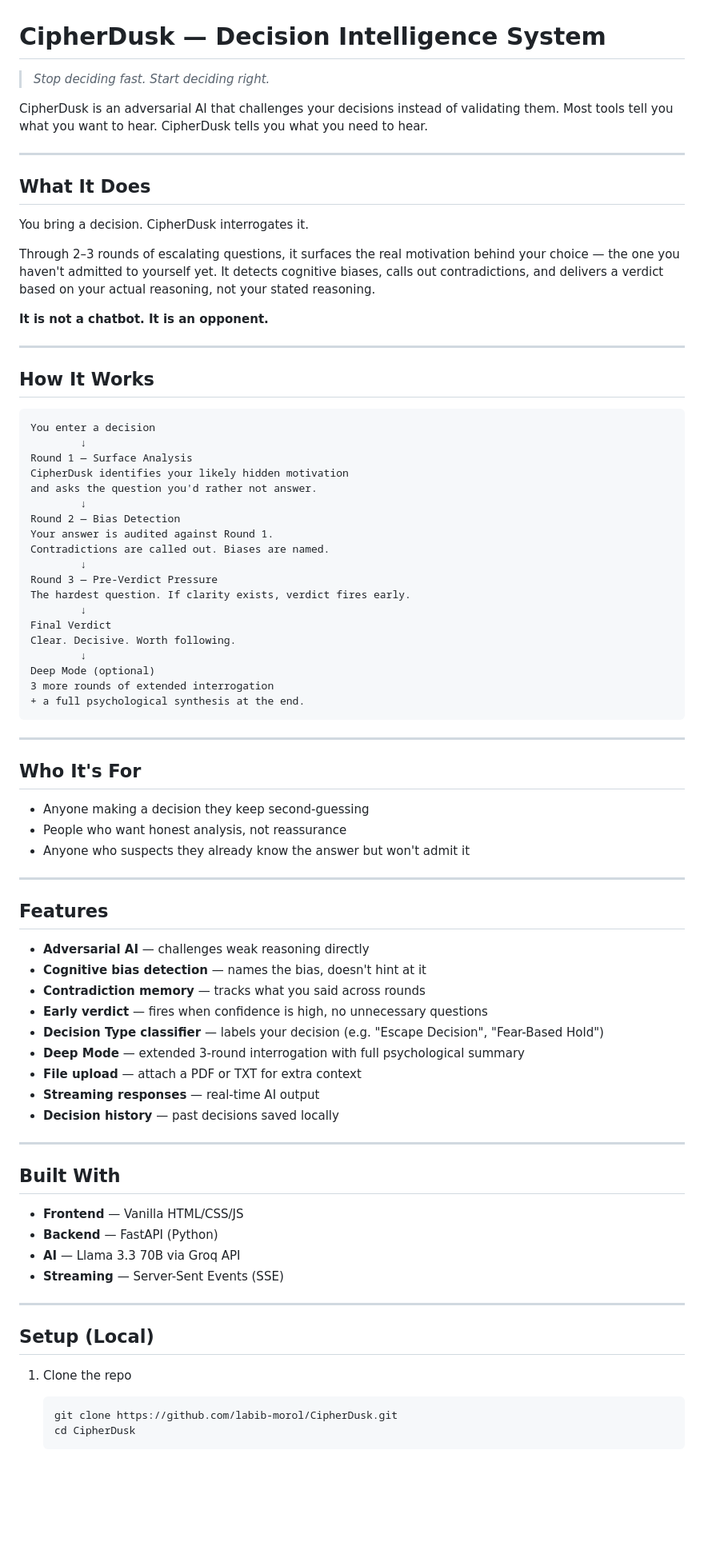
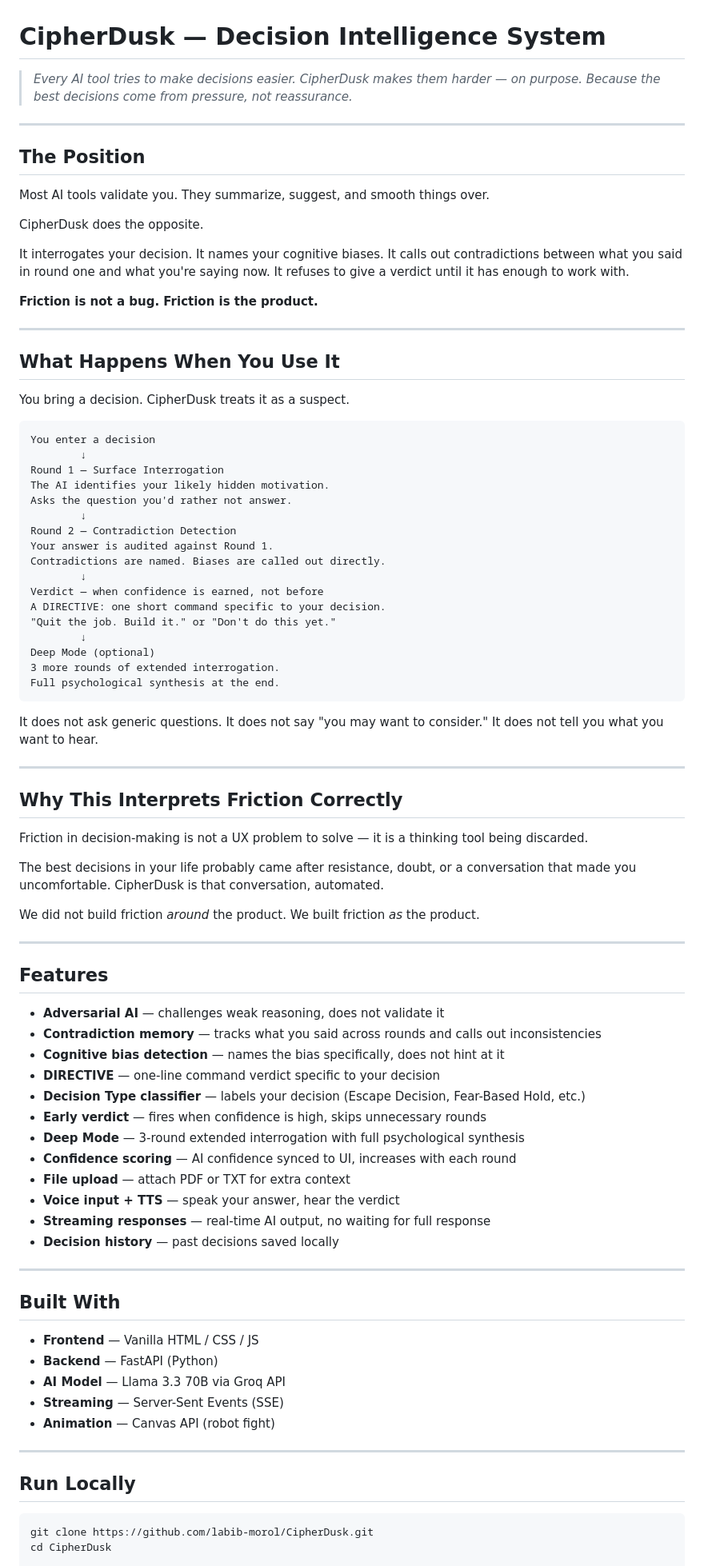
Before and after one commit to labib-morol/CipherDusk, a Markdown page: README.md, the part around one of its changes. Shown at 80% size. Rendered like a GitHub page; blank space fills up the shorter version.

Commit message:
rewrite README with clear friction stance

````diff
--- a/README.md
+++ b/README.md
@@ -1,83 +1,91 @@
 # CipherDusk — Decision Intelligence System
 
-> *Stop deciding fast. Start deciding right.*
-
-CipherDusk is an adversarial AI that challenges your decisions instead of validating them. Most tools tell you what you want to hear. CipherDusk tells you what you need to hear.
+> *Every AI tool tries to make decisions easier. CipherDusk makes them harder — on purpose. Because the best decisions come from pressure, not reassurance.*
 
 ---
 
-## What It Does
+## The Position
 
-You bring a decision. CipherDusk interrogates it.
+Most AI tools validate you. They summarize, suggest, and smooth things over.
 
-Through 2–3 rounds of escalating questions, it surfaces the real motivation behind your choice — the one you haven't admitted to yourself yet. It detects cognitive biases, calls out contradictions, and delivers a verdict based on your actual reasoning, not your stated reasoning.
+CipherDusk does the opposite.
 
-**It is not a chatbot. It is an opponent.**
+It interrogates your decision. It names your cognitive biases. It calls out contradictions between what you said in round one and what you're saying now. It refuses to give a verdict until it has enough to work with.
+
+**Friction is not a bug. Friction is the product.**
 
 ---
 
-## How It Works
+## What Happens When You Use It
+
+You bring a decision. CipherDusk treats it as a suspect.
 
 ```
 You enter a decision
         ↓
-Round 1 — Surface Analysis
-CipherDusk identifies your likely hidden motivation
-and asks the question you'd rather not answer.
+Round 1 — Surface Interrogation
+The AI identifies your likely hidden motivation.
+Asks the question you'd rather not answer.
         ↓
-Round 2 — Bias Detection
+Round 2 — Contradiction Detection
 Your answer is audited against Round 1.
-Contradictions are called out. Biases are named.
+Contradictions are named. Biases are called out directly.
         ↓
-Round 3 — Pre-Verdict Pressure
-The hardest question. If clarity exists, verdict fires early.
-        ↓
-Final Verdict
-Clear. Decisive. Worth following.
+Verdict — when confidence is earned, not before
+A DIRECTIVE: one short command specific to your decision.
+"Quit the job. Build it." or "Don't do this yet."
         ↓
 Deep Mode (optional)
-3 more rounds of extended interrogation
-+ a full psychological synthesis at the end.
+3 more rounds of extended interrogation.
+Full psychological synthesis at the end.
 ```
+
+It does not ask generic questions.
+It does not say "you may want to consider."
+It does not tell you what you want to hear.
 
 ---
 
-## Who It's For
+## Why This Interprets Friction Correctly
 
-- Anyone making a decision they keep second-guessing
-- People who want honest analysis, not reassurance
-- Anyone who suspects they already know the answer but won't admit it
+Friction in decision-making is not a UX problem to solve — it is a thinking tool being discarded.
+
+The best decisions in your life probably came after resistance, doubt, or a conversation that made you uncomfortable. CipherDusk is that conversation, automated.
+
+We did not build friction *around* the product. We built friction *as* the product.
 
 ---
 
 ## Features
 
-- **Adversarial AI** — challenges weak reasoning directly
-- **Cognitive bias detection** — names the bias, doesn't hint at it
-- **Contradiction memory** — tracks what you said across rounds
-- **Early verdict** — fires when confidence is high, no unnecessary questions
-- **Decision Type classifier** — labels your decision (e.g. "Escape Decision", "Fear-Based Hold")
-- **Deep Mode** — extended 3-round interrogation with full psychological summary
-- **File upload** — attach a PDF or TXT for extra context
-- **Streaming responses** — real-time AI output
+- **Adversarial AI** — challenges weak reasoning, does not validate it
+- **Contradiction memory** — tracks what you said across rounds and calls out inconsistencies
+- **Cognitive bias detection** — names the bias specifically, does not hint at it
+- **DIRECTIVE** — one-line command verdict specific to your decision
+- **Decision Type classifier** — labels your decision (Escape Decision, Fear-Based Hold, etc.)
+- **Early verdict** — fires when confidence is high, skips unnecessary rounds
+- **Deep Mode** — 3-round extended interrogation with full psychological synthesis
+- **Confidence scoring** — AI confidence synced to UI, increases with each round
+- **File upload** — attach PDF or TXT for extra context
+- **Voice input + TTS** — speak your answer, hear the verdict
+- **Streaming responses** — real-time AI output, no waiting for full response
 - **Decision history** — past decisions saved locally
 
 ---
 
 ## Built With
 
-- **Frontend** — Vanilla HTML/CSS/JS
+- **Frontend** — Vanilla HTML / CSS / JS
 - **Backend** — FastAPI (Python)
-- **AI** — Llama 3.3 70B via Groq API
+- **AI Model** — Llama 3.3 70B via Groq API
 - **Streaming** — Server-Sent Events (SSE)
+- **Animation** — Canvas API (robot fight)
 
 ---
 
-## Setup (Local)
+## Run Locally
 
-1. Clone the repo
-   ```bash
-   git clone https://github.com/labib-morol/CipherDusk.git
-   cd CipherDusk
-   ```
+```bash
+git clone https://github.com/labib-morol/CipherDusk.git
+cd CipherDusk
 
````
Also changed, not shown: other parts of README.md (+14 -24 lines).
